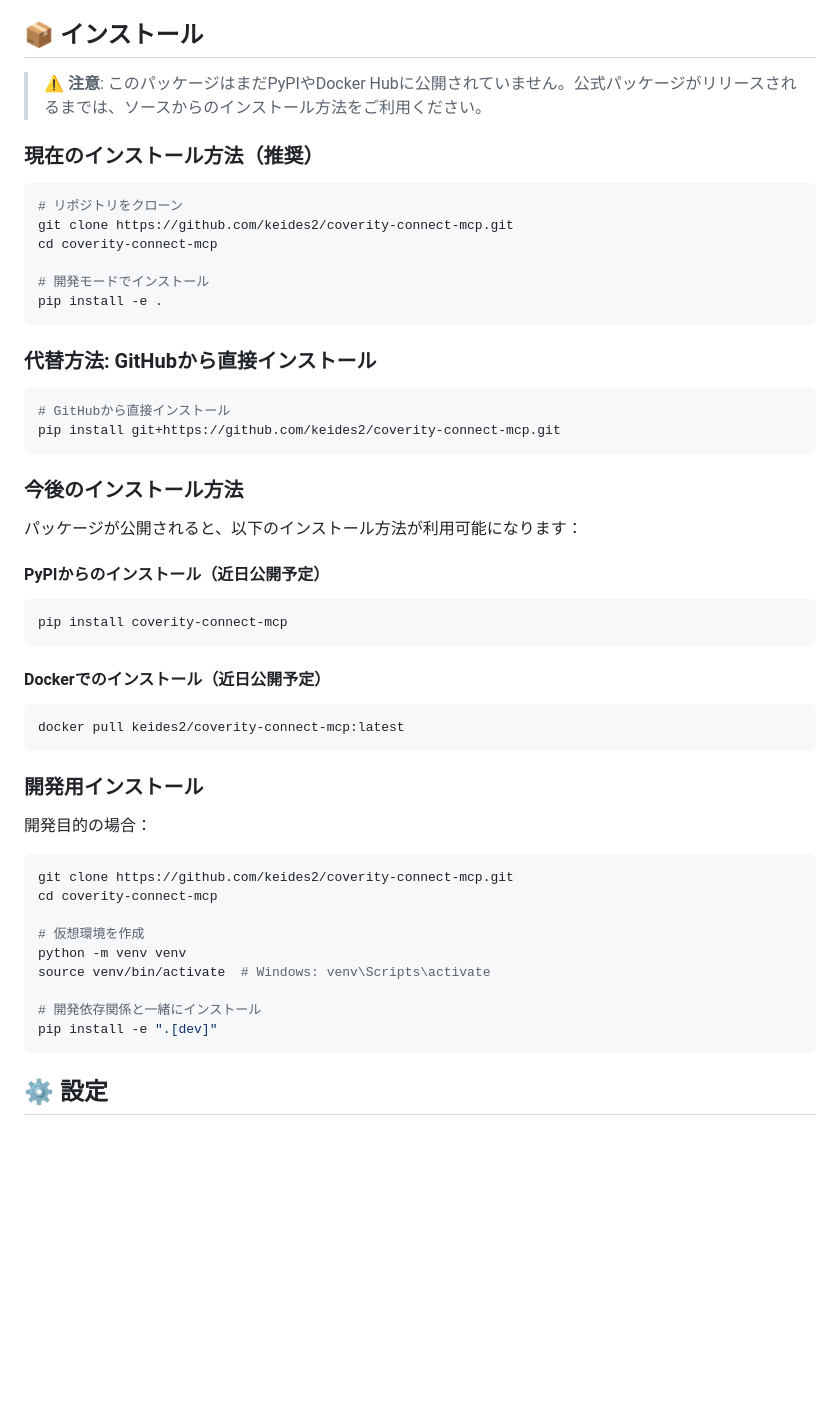
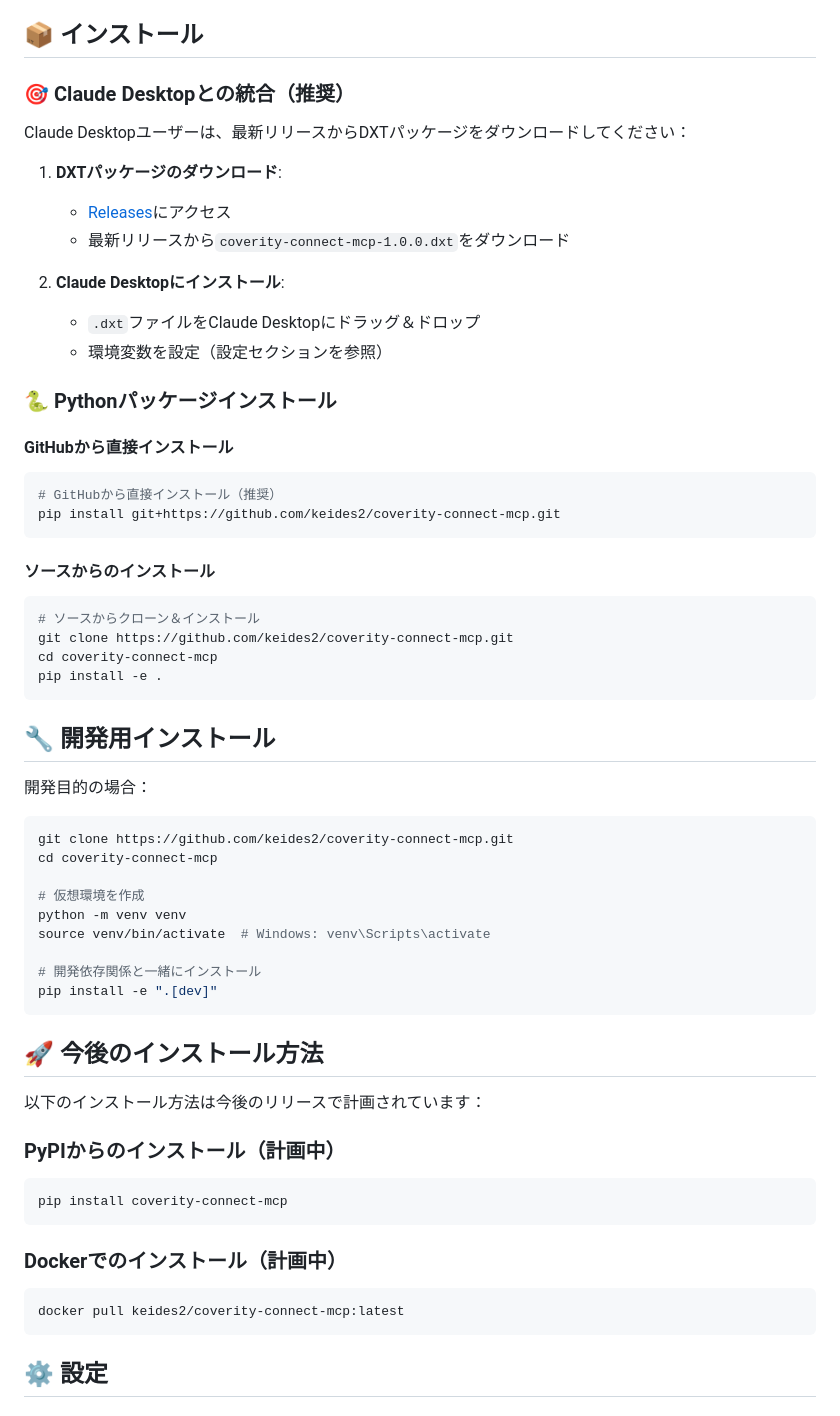
Before and after one commit to keides2/coverity-connect-mcp, a Markdown page: README_ja.md, the part around the change. GitHub-like rendering; blank space fills up the shorter version.

````diff
--- a/README_ja.md
+++ b/README_ja.md
@@ -39,39 +39,36 @@ AIアシスタント（Claude Desktopなど）と**Black Duck Coverity Connect**
 
 ## 📦 インストール
 
-> ⚠️ **注意**: このパッケージはまだPyPIやDocker Hubに公開されていません。公式パッケージがリリースされるまでは、ソースからのインストール方法をご利用ください。
+### 🎯 **Claude Desktopとの統合（推奨）**
 
-### 現在のインストール方法（推奨）
+Claude Desktopユーザーは、最新リリースからDXTパッケージをダウンロードしてください：
+
+1. **DXTパッケージのダウンロード**:
+   - [Releases](https://github.com/keides2/coverity-connect-mcp/releases)にアクセス
+   - 最新リリースから`coverity-connect-mcp-1.0.0.dxt`をダウンロード
+
+2. **Claude Desktopにインストール**:
+   - `.dxt`ファイルをClaude Desktopにドラッグ＆ドロップ
+   - 環境変数を設定（設定セクションを参照）
+
+### 🐍 **Pythonパッケージインストール**
+
+#### GitHubから直接インストール
 ```bash
-# リポジトリをクローン
+# GitHubから直接インストール（推奨）
+pip install git+https://github.com/keides2/coverity-connect-mcp.git
+```
+
+#### ソースからのインストール
+
+```bash
+# ソースからクローン＆インストール
 git clone https://github.com/keides2/coverity-connect-mcp.git
 cd coverity-connect-mcp
-
-# 開発モードでインストール
 pip install -e .
 ```
 
-### 代替方法: GitHubから直接インストール
-```bash
-# GitHubから直接インストール
-pip install git+https://github.com/keides2/coverity-connect-mcp.git
-```
-
-### 今後のインストール方法
-
-パッケージが公開されると、以下のインストール方法が利用可能になります：
-
-#### PyPIからのインストール（近日公開予定）
-```bash
-pip install coverity-connect-mcp
-```
-
-#### Dockerでのインストール（近日公開予定）
-```bash
-docker pull keides2/coverity-connect-mcp:latest
-```
-
-### 開発用インストール
+## 🔧 開発用インストール
 
 開発目的の場合：
 
@@ -85,6 +82,22 @@ source venv/bin/activate  # Windows: venv\Scripts\activate
 
 # 開発依存関係と一緒にインストール
 pip install -e ".[dev]"
+```
+
+## 🚀 今後のインストール方法
+
+以下のインストール方法は今後のリリースで計画されています：
+
+### PyPIからのインストール（計画中）
+
+```bash
+pip install coverity-connect-mcp
+```
+
+### Dockerでのインストール（計画中）
+
+```bash
+docker pull keides2/coverity-connect-mcp:latest
 ```
 
 ## ⚙️ 設定
````
